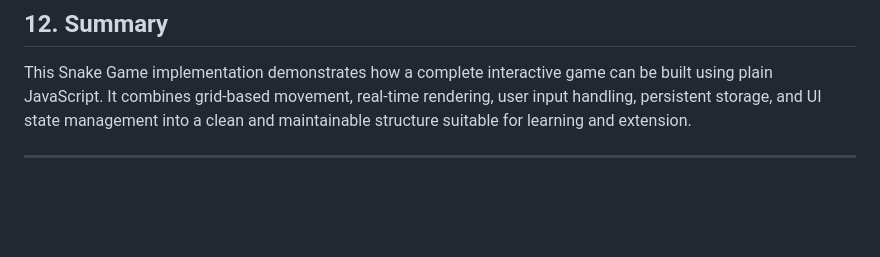
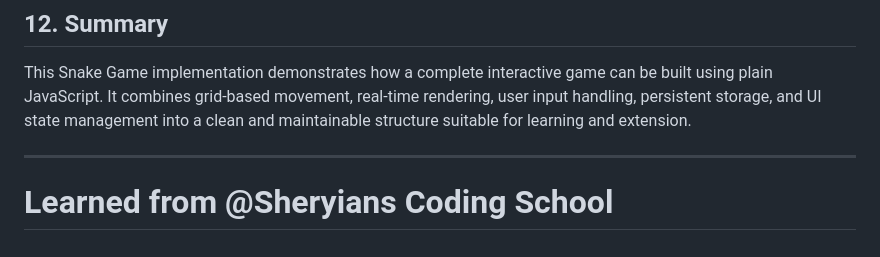
Before and after one commit to AfnanAli23/jsSnakeGame, a Markdown page: README.md, the part around the change. GitHub-like rendering; blank space fills up the shorter version.

Commit message:
Add acknowledgment for Sheryians Coding School

```diff
--- a/README.md
+++ b/README.md
@@ -197,3 +197,5 @@ This makes the project ideal for:
 This Snake Game implementation demonstrates how a complete interactive game can be built using plain JavaScript. It combines grid-based movement, real-time rendering, user input handling, persistent storage, and UI state management into a clean and maintainable structure suitable for learning and extension.
 
 ---
+
+# Learned from @Sheryians Coding School
```
